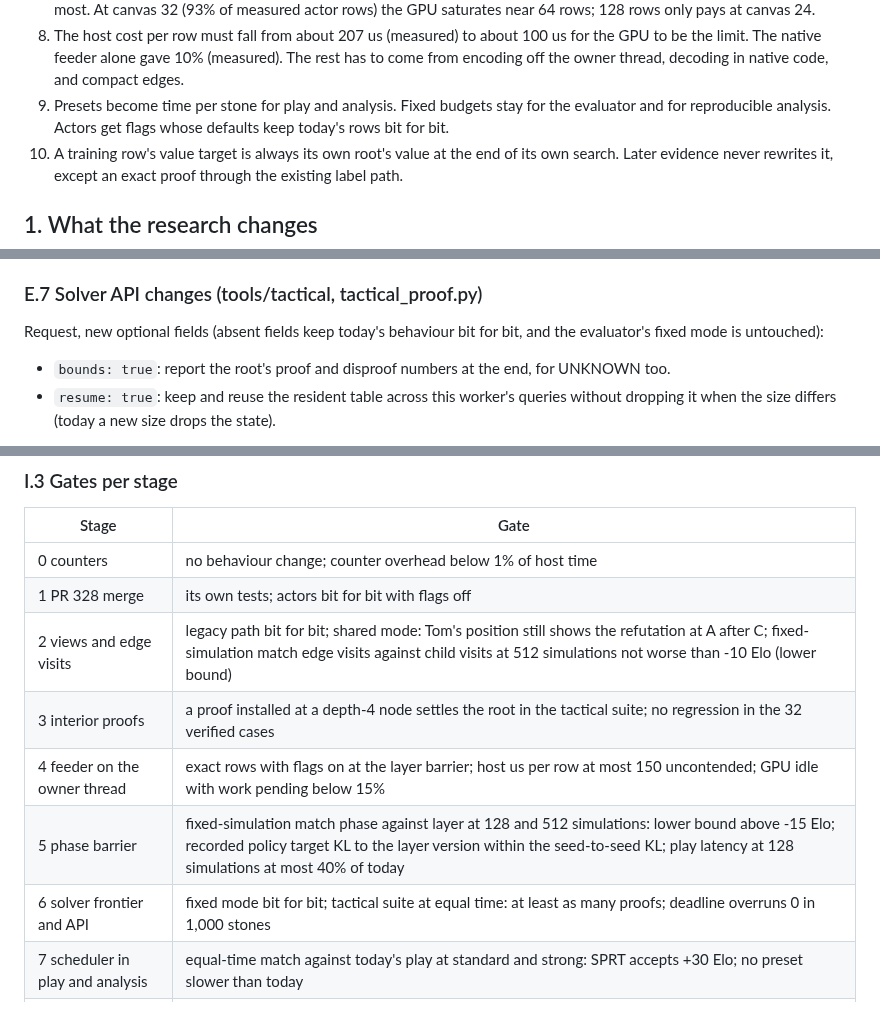
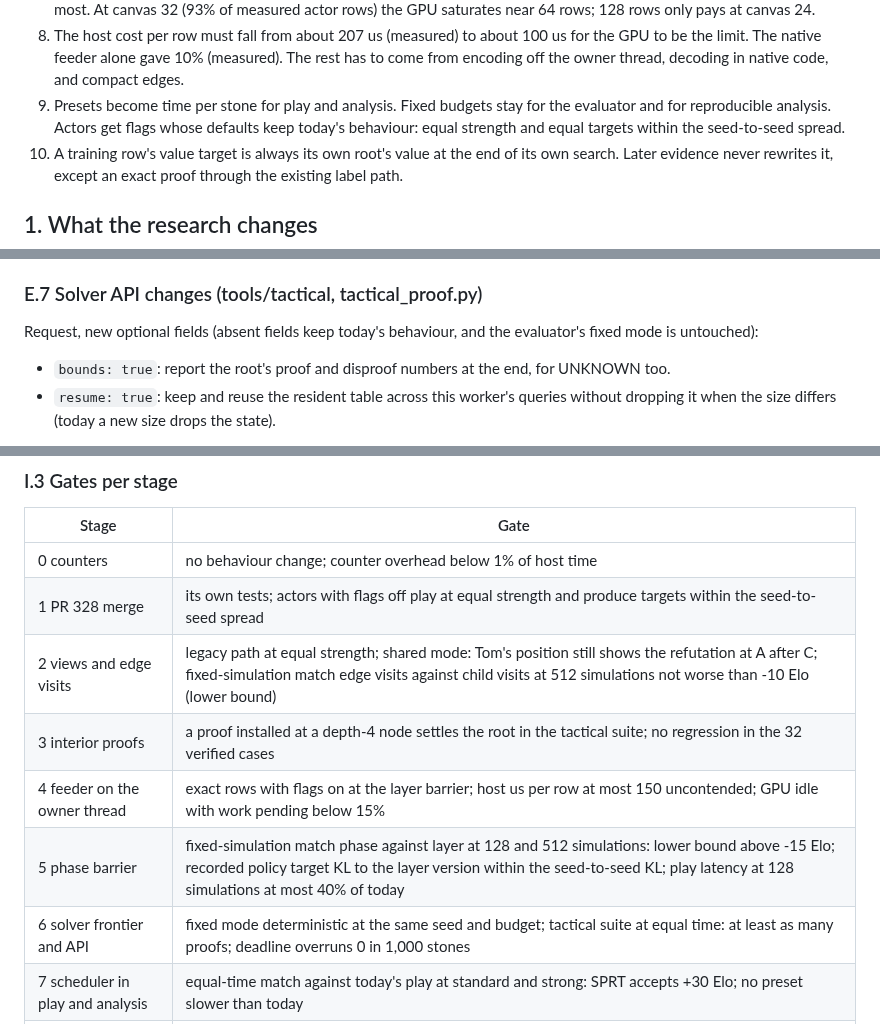
Before and after one commit to Tomodovodoo/HeXO, a Markdown page: docs/search-scheduler-design.md, 3 parts joined by grey strips. Drawn GitHub-style.

Commit message:
Store layout worked backwards, and behaviour-based acceptance
Co-Authored-By: Claude Fable 5.1 <noreply@anthropic.com>

```diff
--- a/docs/search-scheduler-design.md
+++ b/docs/search-scheduler-design.md
@@ -39,7 +39,7 @@ The main decisions:
    native feeder alone gave 10% (measured). The rest has to come from encoding off the owner thread, decoding in
    native code, and compact edges.
 9. Presets become time per stone for play and analysis. Fixed budgets stay for the evaluator and for reproducible
-   analysis. Actors get flags whose defaults keep today's rows bit for bit.
+   analysis. Actors get flags whose defaults keep today's behaviour: equal strength and equal targets within the seed-to-seed spread.
 10. A training row's value target is always its own root's value at the end of its own search. Later evidence
     never rewrites it, except an exact proof through the existing label path.
 
@@ -643,7 +691,7 @@ but the size of the gain on real positions is open question 5.
 
 ### E.7 Solver API changes (tools/tactical, tactical_proof.py)
 
-Request, new optional fields (absent fields keep today's behaviour bit for bit, and the evaluator's fixed mode is
+Request, new optional fields (absent fields keep today's behaviour, and the evaluator's fixed mode is
 untouched):
 - `bounds: true`: report the root's proof and disproof numbers at the end, for UNKNOWN too.
 - `resume: true`: keep and reuse the resident table across this worker's queries without dropping it when the size
@@ -850,12 +906,12 @@ Build from what exists:
 | Stage | Gate |
 |---|---|
 | 0 counters | no behaviour change; counter overhead below 1% of host time |
-| 1 PR 328 merge | its own tests; actors bit for bit with flags off |
-| 2 views and edge visits | legacy path bit for bit; shared mode: Tom's position still shows the refutation at A after C; fixed-simulation match edge visits against child visits at 512 simulations not worse than -10 Elo (lower bound) |
+| 1 PR 328 merge | its own tests; actors with flags off play at equal strength and produce targets within the seed-to-seed spread |
+| 2 views and edge visits | legacy path at equal strength; shared mode: Tom's position still shows the refutation at A after C; fixed-simulation match edge visits against child visits at 512 simulations not worse than -10 Elo (lower bound) |
 | 3 interior proofs | a proof installed at a depth-4 node settles the root in the tactical suite; no regression in the 32 verified cases |
 | 4 feeder on the owner thread | exact rows with flags on at the layer barrier; host us per row at most 150 uncontended; GPU idle with work pending below 15% |
 | 5 phase barrier | fixed-simulation match phase against layer at 128 and 512 simulations: lower bound above -15 Elo; recorded policy target KL to the layer version within the seed-to-seed KL; play latency at 128 simulations at most 40% of today |
-| 6 solver frontier and API | fixed mode bit for bit; tactical suite at equal time: at least as many proofs; deadline overruns 0 in 1,000 stones |
+| 6 solver frontier and API | fixed mode deterministic at the same seed and budget; tactical suite at equal time: at least as many proofs; deadline overruns 0 in 1,000 stones |
 | 7 scheduler in play and analysis | equal-time match against today's play at standard and strong: SPRT accepts +30 Elo; no preset slower than today |
 | 8 actors | flags on: rows per GPU-second at least 1.3x; teacher study metric (unproved outcome BCE at 17 to 48 plies) not worse; calibration slope b(h=64) at least 0.5; then a strength trial of the resulting checkpoint against the incumbent |
 
```
Also changed, not shown: other parts of docs/search-scheduler-design.md (+58 -2 lines).
